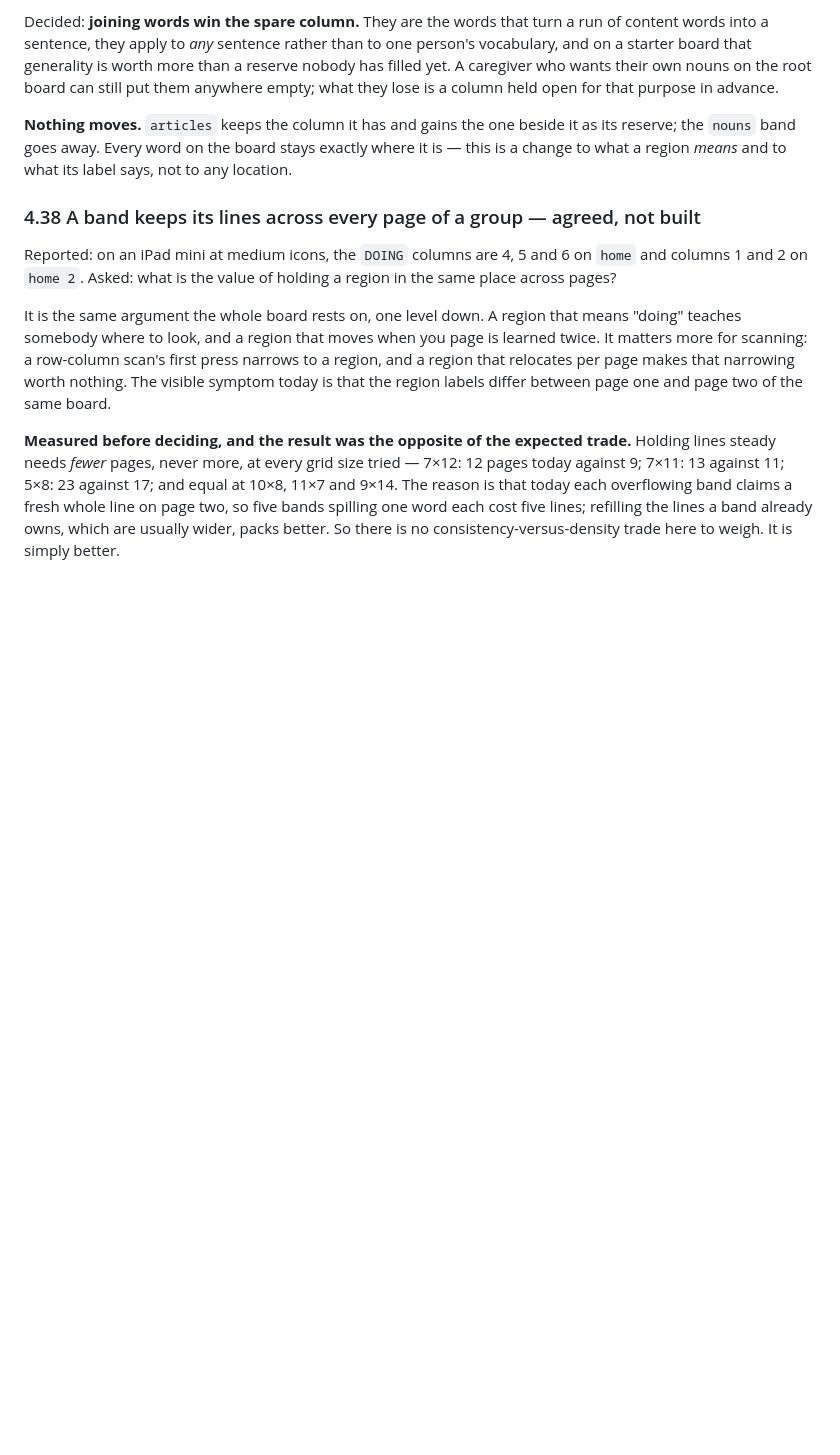
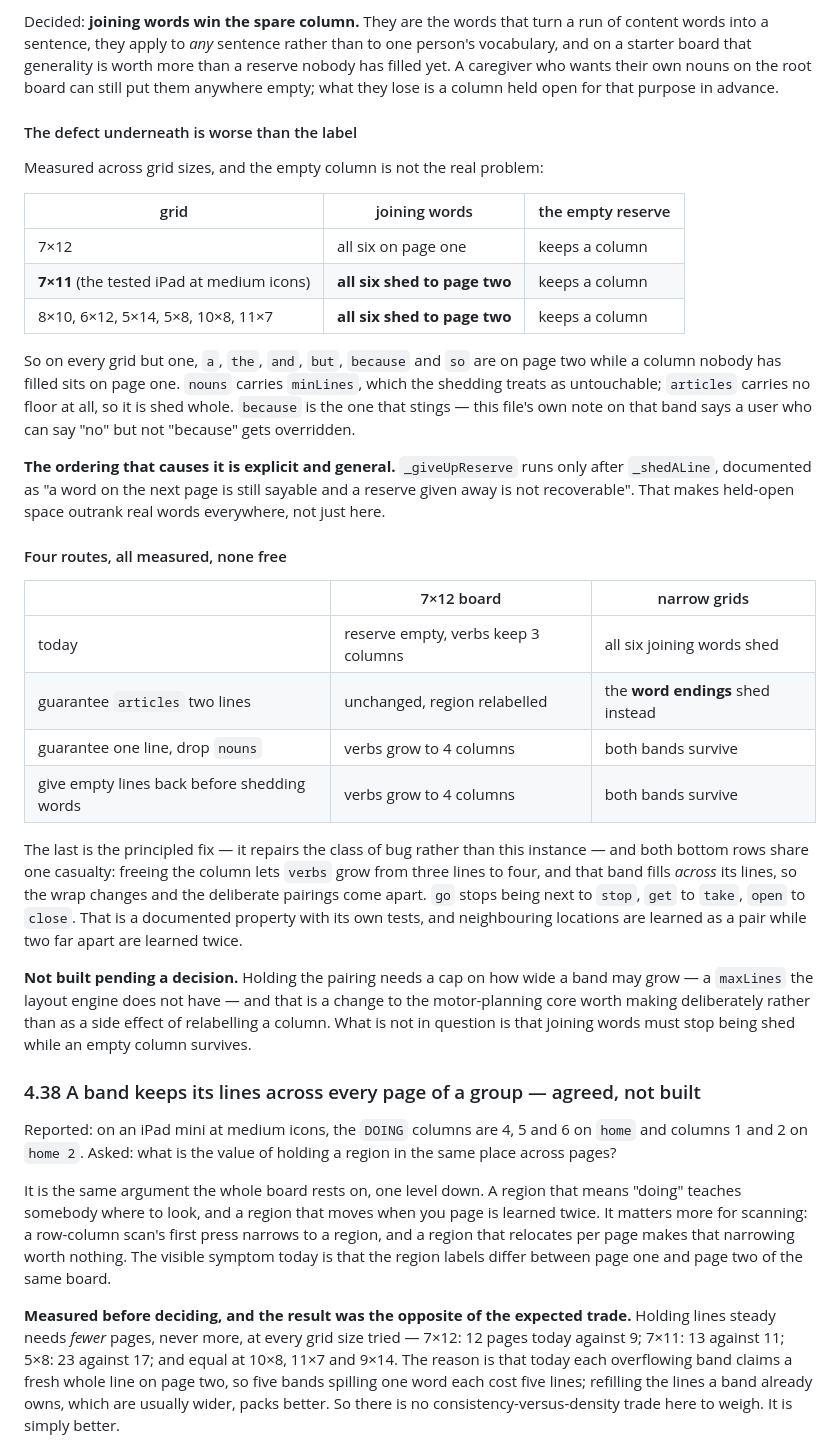
Before and after one commit to sheyaln/wordbridge-flutter, a Markdown page: REQUIREMENTS.md, the part around the change. Rendered like a GitHub page; blank space fills up the shorter version.

Commit message:
Measured why the joining words are shed on almost every grid, and what the fixes cost

```diff
--- a/REQUIREMENTS.md
+++ b/REQUIREMENTS.md
@@ -1406,10 +1406,50 @@ more than a reserve nobody has filled yet. A caregiver who wants their own
 nouns on the root board can still put them anywhere empty; what they lose is a
 column held open for that purpose in advance.
 
-**Nothing moves.** `articles` keeps the column it has and gains the one beside
-it as its reserve; the `nouns` band goes away. Every word on the board stays
-exactly where it is — this is a change to what a region *means* and to what its
-label says, not to any location.
+#### The defect underneath is worse than the label
+
+Measured across grid sizes, and the empty column is not the real problem:
+
+| grid | joining words | the empty reserve |
+|---|---|---|
+| 7×12 | all six on page one | keeps a column |
+| **7×11** (the tested iPad at medium icons) | **all six shed to page two** | keeps a column |
+| 8×10, 6×12, 5×14, 5×8, 10×8, 11×7 | **all six shed to page two** | keeps a column |
+
+So on every grid but one, `a`, `the`, `and`, `but`, `because` and `so` are on
+page two while a column nobody has filled sits on page one. `nouns` carries
+`minLines`, which the shedding treats as untouchable; `articles` carries no
+floor at all, so it is shed whole. `because` is the one that stings — this
+file's own note on that band says a user who can say "no" but not "because"
+gets overridden.
+
+**The ordering that causes it is explicit and general.** `_giveUpReserve` runs
+only after `_shedALine`, documented as "a word on the next page is still
+sayable and a reserve given away is not recoverable". That makes held-open
+space outrank real words everywhere, not just here.
+
+#### Four routes, all measured, none free
+
+| | 7×12 board | narrow grids |
+|---|---|---|
+| today | reserve empty, verbs keep 3 columns | all six joining words shed |
+| guarantee `articles` two lines | unchanged, region relabelled | the **word endings** shed instead |
+| guarantee one line, drop `nouns` | verbs grow to 4 columns | both bands survive |
+| give empty lines back before shedding words | verbs grow to 4 columns | both bands survive |
+
+The last is the principled fix — it repairs the class of bug rather than this
+instance — and both bottom rows share one casualty: freeing the column lets
+`verbs` grow from three lines to four, and that band fills *across* its lines,
+so the wrap changes and the deliberate pairings come apart. `go` stops being
+next to `stop`, `get` to `take`, `open` to `close`. That is a documented
+property with its own tests, and neighbouring locations are learned as a pair
+while two far apart are learned twice.
+
+**Not built pending a decision.** Holding the pairing needs a cap on how wide a
+band may grow — a `maxLines` the layout engine does not have — and that is a
+change to the motor-planning core worth making deliberately rather than as a
+side effect of relabelling a column. What is not in question is that joining
+words must stop being shed while an empty column survives.
 
 ### 4.38 A band keeps its lines across every page of a group — agreed, not built
 
```
